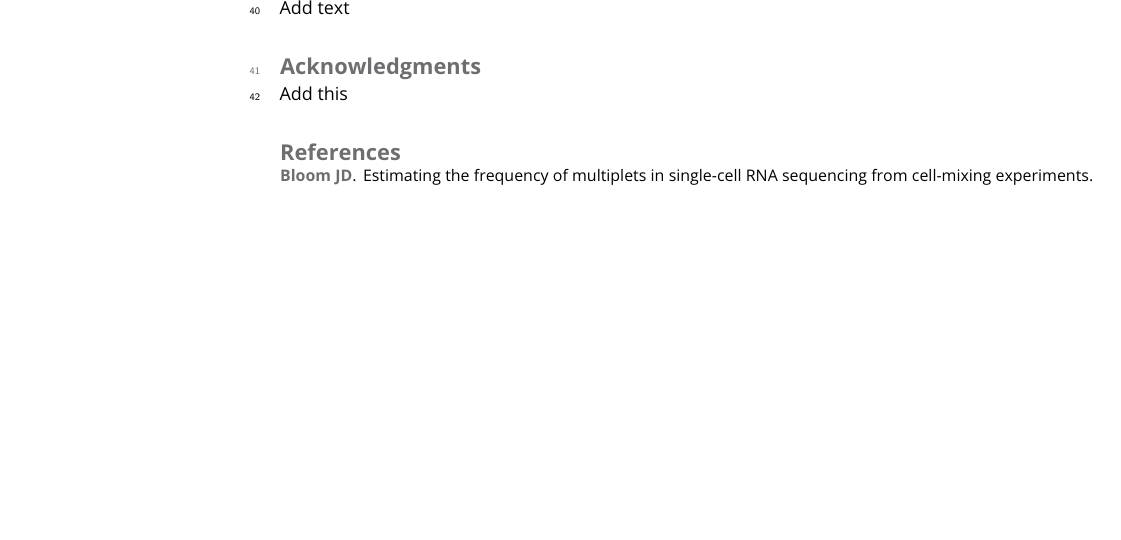
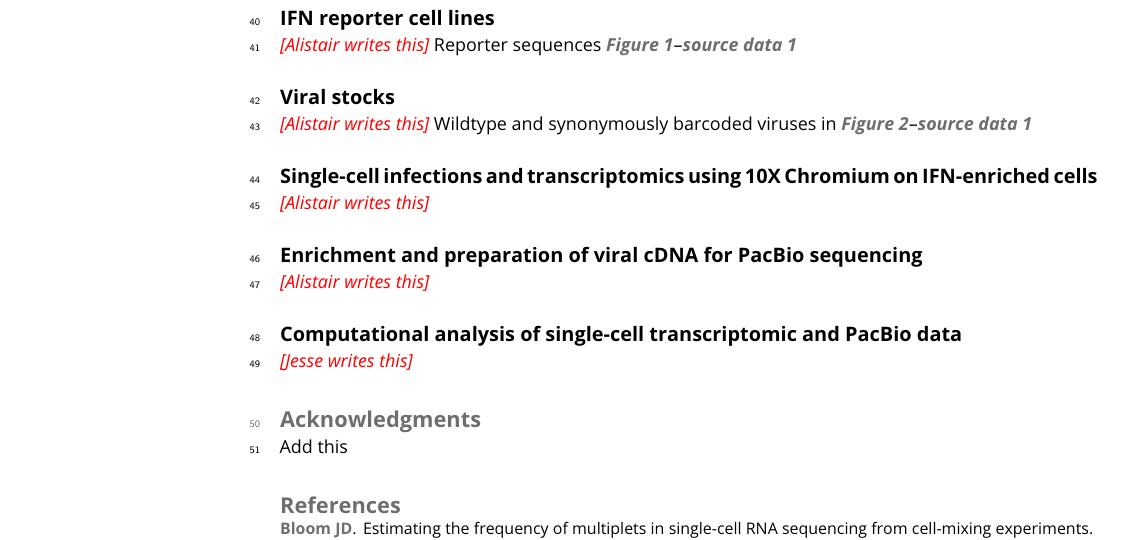
Before and after one commit to jbloomlab/IFNsorted_flu_single_cell, a LaTeX document (paper/paper.tex): part of page 6 of 15 before the commit and part of page 6 of 16 after it, cut at the place of the change, the shorter picture padded with empty space. Compiled offline with pdfLaTeX.

Commit message:
added outline of initial Methods

```diff
--- a/paper/paper.tex
+++ b/paper/paper.tex
@@ -360,9 +360,22 @@ Add text
 
 \section{Methods and Materials}
 
-Add text
+\subsection{IFN reporter cell lines}
+\jdbcomment{Alistair writes this}
+Reporter sequences \FIGDATA[IFNrare]{reporter_sequences}
 
+\subsection{Viral stocks}
+\jdbcomment{Alistair writes this}
+Wildtype and synonymously barcoded viruses in \FIGDATA[experiment]{virus_seqs}
 
+\subsection{Single-cell infections and transcriptomics using 10X Chromium on IFN-enriched cells}
+\jdbcomment{Alistair writes this}
+
+\subsection{Enrichment and preparation of viral cDNA for PacBio sequencing}
+\jdbcomment{Alistair writes this}
+
+\subsection{Computational analysis of single-cell transcriptomic and PacBio data}
+\jdbcomment{Jesse writes this}
 
 
 \section{Acknowledgments}
```
Also changed, not shown: paper/paper.tex (2 more changed lines).
